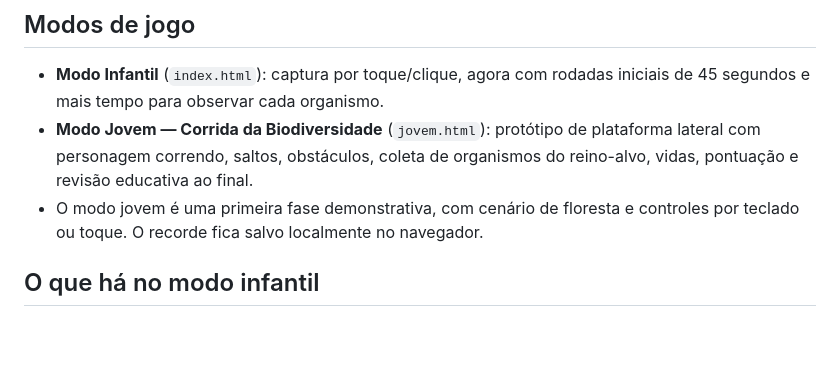
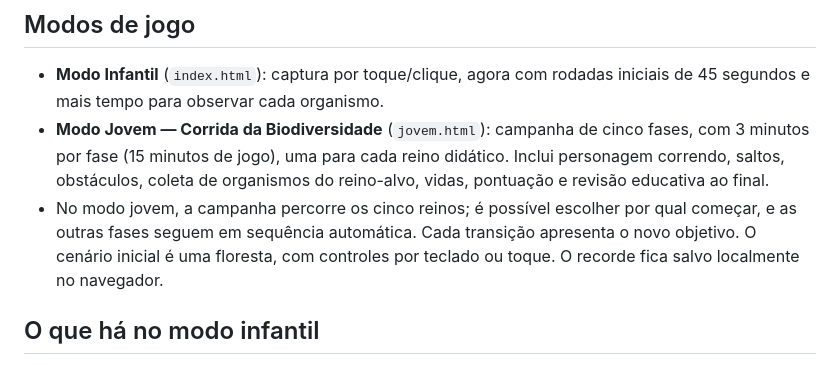
Before and after one commit to Lucksk-72/coleta-dos-reinos, a Markdown page: README.md, the part around the change. Rendered like a GitHub page; blank space fills up the shorter version.

Commit message:
Document five-stage youth campaign and 3-minute phases

```diff
--- a/README.md
+++ b/README.md
@@ -8,8 +8,8 @@ Jogo educativo de navegador para explorar a diversidade dos seres vivos e pratic
 ## Modos de jogo
 
 - **Modo Infantil** (`index.html`): captura por toque/clique, agora com rodadas iniciais de 45 segundos e mais tempo para observar cada organismo.
-- **Modo Jovem — Corrida da Biodiversidade** (`jovem.html`): protótipo de plataforma lateral com personagem correndo, saltos, obstáculos, coleta de organismos do reino-alvo, vidas, pontuação e revisão educativa ao final.
-- O modo jovem é uma primeira fase demonstrativa, com cenário de floresta e controles por teclado ou toque. O recorde fica salvo localmente no navegador.
+- **Modo Jovem — Corrida da Biodiversidade** (`jovem.html`): campanha de cinco fases, com 3 minutos por fase (15 minutos de jogo), uma para cada reino didático. Inclui personagem correndo, saltos, obstáculos, coleta de organismos do reino-alvo, vidas, pontuação e revisão educativa ao final.
+- No modo jovem, a campanha percorre os cinco reinos; é possível escolher por qual começar, e as outras fases seguem em sequência automática. Cada transição apresenta o novo objetivo. O cenário inicial é uma floresta, com controles por teclado ou toque. O recorde fica salvo localmente no navegador.
 
 ## O que há no modo infantil
 
```
